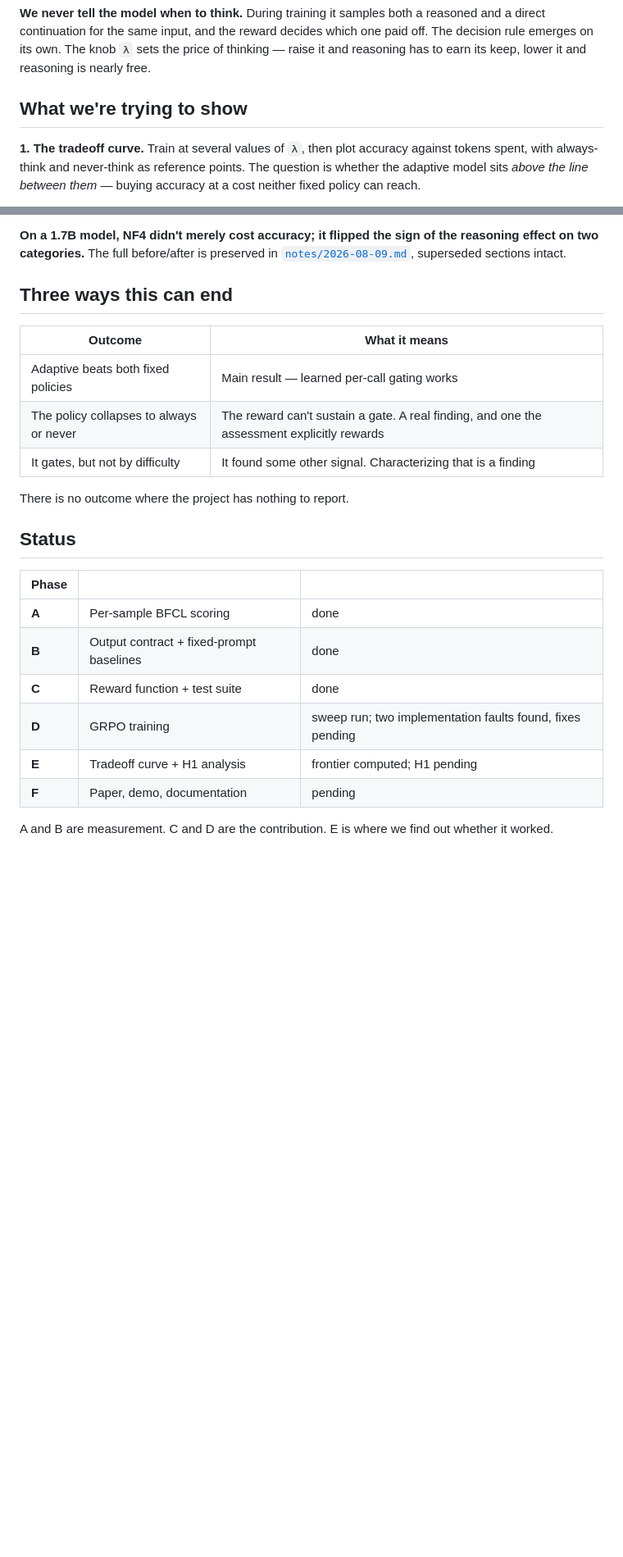
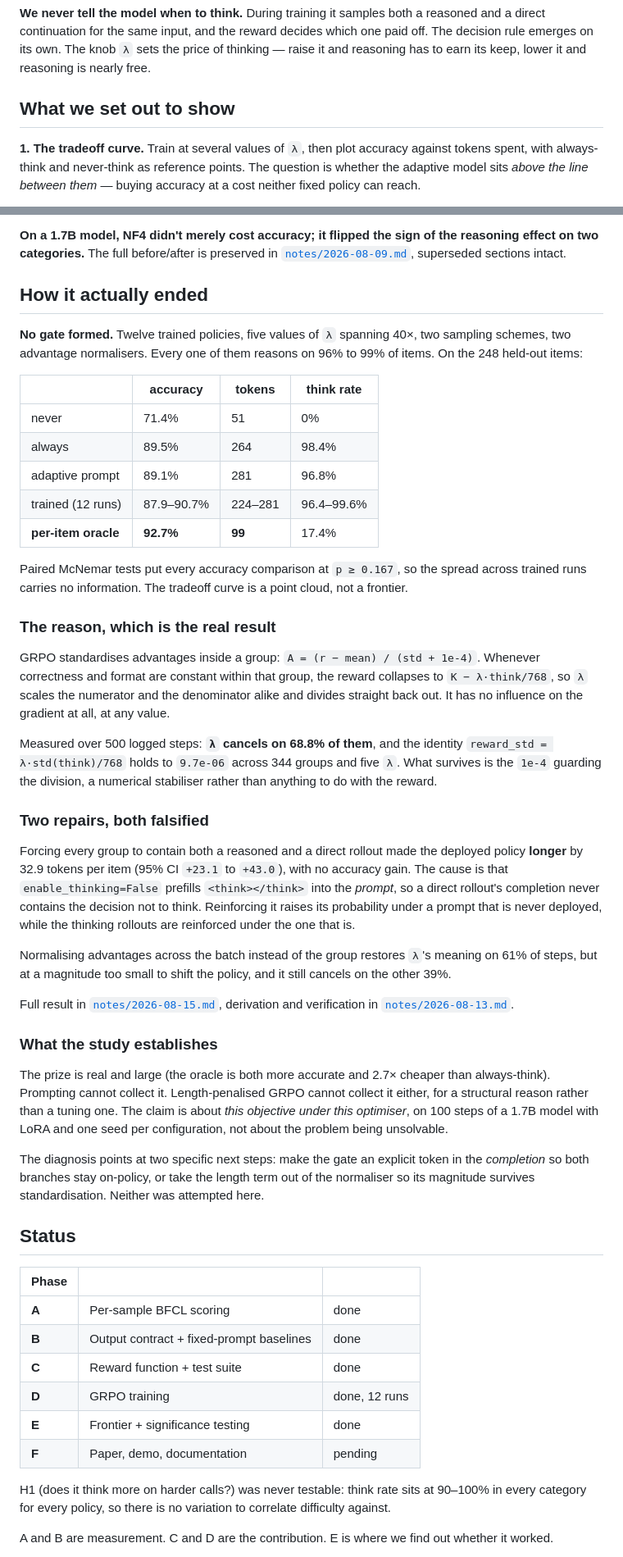
Before and after one commit to widodu77/rs_aidams, a Markdown page: README.md, 2 parts joined by grey strips. Shown at 82% size. Rendered like a GitHub page; blank space fills up the shorter version.

```diff
--- a/README.md
+++ b/README.md
@@ -35,7 +35,7 @@ Correctness comes from the Berkeley Function Calling Leaderboard's own checker:
 
 **We never tell the model when to think.** During training it samples both a reasoned and a direct continuation for the same input, and the reward decides which one paid off. The decision rule emerges on its own. The knob `λ` sets the price of thinking — raise it and reasoning has to earn its keep, lower it and reasoning is nearly free.
 
-## What we're trying to show
+## What we set out to show
 
 **1. The tradeoff curve.** Train at several values of `λ`, then plot accuracy against tokens spent, with always-think and never-think as reference points. The question is whether the adaptive model sits *above the line between them* — buying accuracy at a cost neither fixed policy can reach.
 
@@ -92,15 +92,58 @@ The cause was that quantization was crippling the *never* policy specifically
 
 **On a 1.7B model, NF4 didn't merely cost accuracy; it flipped the sign of the reasoning effect on two categories.** The full before/after is preserved in [`notes/2026-08-09.md`](notes/2026-08-09.md), superseded sections intact.
 
-## Three ways this can end
+## How it actually ended
 
-| Outcome | What it means |
-|---|---|
-| Adaptive beats both fixed policies | Main result — learned per-call gating works |
-| The policy collapses to always or never | The reward can't sustain a gate. A real finding, and one the assessment explicitly rewards |
-| It gates, but not by difficulty | It found some other signal. Characterizing that is a finding |
+**No gate formed.** Twelve trained policies, five values of `λ` spanning 40×, two sampling schemes,
+two advantage normalisers. Every one of them reasons on 96% to 99% of items. On the 248 held-out
+items:
 
-There is no outcome where the project has nothing to report.
+| | accuracy | tokens | think rate |
+|---|---|---|---|
+| never | 71.4% | 51 | 0% |
+| always | 89.5% | 264 | 98.4% |
+| adaptive prompt | 89.1% | 281 | 96.8% |
+| trained (12 runs) | 87.9–90.7% | 224–281 | 96.4–99.6% |
+| **per-item oracle** | **92.7%** | **99** | 17.4% |
+
+Paired McNemar tests put every accuracy comparison at `p ≥ 0.167`, so the spread across trained runs
+carries no information. The tradeoff curve is a point cloud, not a frontier.
+
+### The reason, which is the real result
+
+GRPO standardises advantages inside a group: `A = (r − mean) / (std + 1e-4)`. Whenever correctness
+and format are constant within that group, the reward collapses to `K − λ·think/768`, so `λ` scales
+the numerator and the denominator alike and divides straight back out. It has no influence on the
+gradient at all, at any value.
+
+Measured over 500 logged steps: **`λ` cancels on 68.8% of them**, and the identity
+`reward_std = λ·std(think)/768` holds to `9.7e-06` across 344 groups and five `λ`. What survives is
+the `1e-4` guarding the division, a numerical stabiliser rather than anything to do with the reward.
+
+### Two repairs, both falsified
+
+Forcing every group to contain both a reasoned and a direct rollout made the deployed policy
+**longer** by 32.9 tokens per item (95% CI `+23.1` to `+43.0`), with no accuracy gain. The cause is
+that `enable_thinking=False` prefills `<think></think>` into the *prompt*, so a direct rollout's
+completion never contains the decision not to think. Reinforcing it raises its probability under a
+prompt that is never deployed, while the thinking rollouts are reinforced under the one that is.
+
+Normalising advantages across the batch instead of the group restores `λ`'s meaning on 61% of steps,
+but at a magnitude too small to shift the policy, and it still cancels on the other 39%.
+
+Full result in [`notes/2026-08-15.md`](notes/2026-08-15.md), derivation and verification in
+[`notes/2026-08-13.md`](notes/2026-08-13.md).
+
+### What the study establishes
+
+The prize is real and large (the oracle is both more accurate and 2.7× cheaper than always-think).
+Prompting cannot collect it. Length-penalised GRPO cannot collect it either, for a structural reason
+rather than a tuning one. The claim is about *this objective under this optimiser*, on 100 steps of
+a 1.7B model with LoRA and one seed per configuration, not about the problem being unsolvable.
+
+The diagnosis points at two specific next steps: make the gate an explicit token in the *completion*
+so both branches stay on-policy, or take the length term out of the normaliser so its magnitude
+survives standardisation. Neither was attempted here.
 
 ## Status
 
@@ -109,9 +152,12 @@ There is no outcome where the project has nothing to report.
 | **A** | Per-sample BFCL scoring | done |
 | **B** | Output contract + fixed-prompt baselines | done |
 | **C** | Reward function + test suite | done |
-| **D** | GRPO training | sweep run; two implementation faults found, fixes pending |
-| **E** | Tradeoff curve + H1 analysis | frontier computed; H1 pending |
+| **D** | GRPO training | done, 12 runs |
+| **E** | Frontier + significance testing | done |
 | **F** | Paper, demo, documentation | pending |
+
+H1 (does it think more on harder calls?) was never testable: think rate sits at 90–100% in every
+category for every policy, so there is no variation to correlate difficulty against.
 
 A and B are measurement. C and D are the contribution. E is where we find out whether it worked.
 
```
Also changed, not shown: other parts of README.md (+2 -2 lines).
